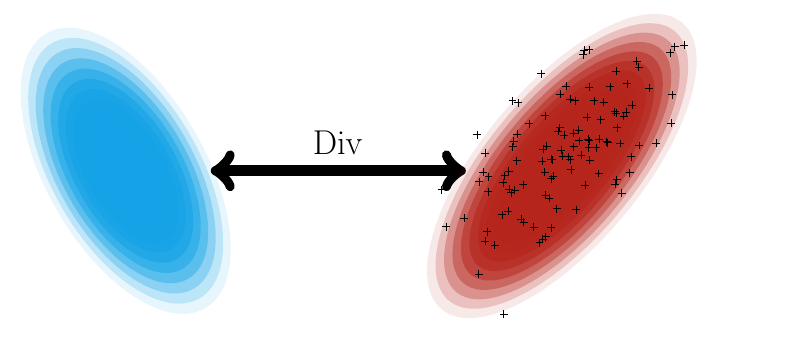
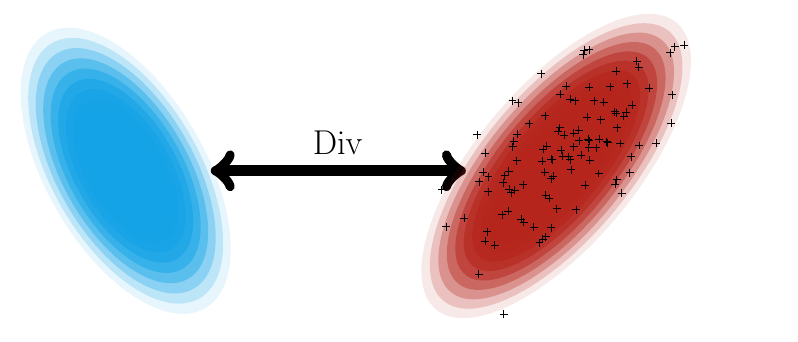
Before and after one commit to cyprienruffino/phd_thesis, a LaTeX figure (tikz/chapter1/div.tex): the whole page. Compiled offline with pdfLaTeX; a LaTeX package or settings file that is missing is left out.

Commit message:
txs auto checkin

```diff
--- a/tikz/chapter1/div.tex
+++ b/tikz/chapter1/div.tex
@@ -14,7 +14,7 @@
 \begin{scope}[xshift=7cm,yshift=-1cm]
 
 \foreach\i in {0,0.1,...,1} {
-	\fill[opacity=\i,\colb,rotate around={320:(4.3,5)}](4.3,2.5)ellipse ({1.5-\i} and {3.5-2*\i});
+	\fill[opacity=\i,\colb,rotate around={320:(4.2,5)}](4.2,2.5)ellipse ({1.5-\i} and {3.5-2*\i});
 };
 
 
```
